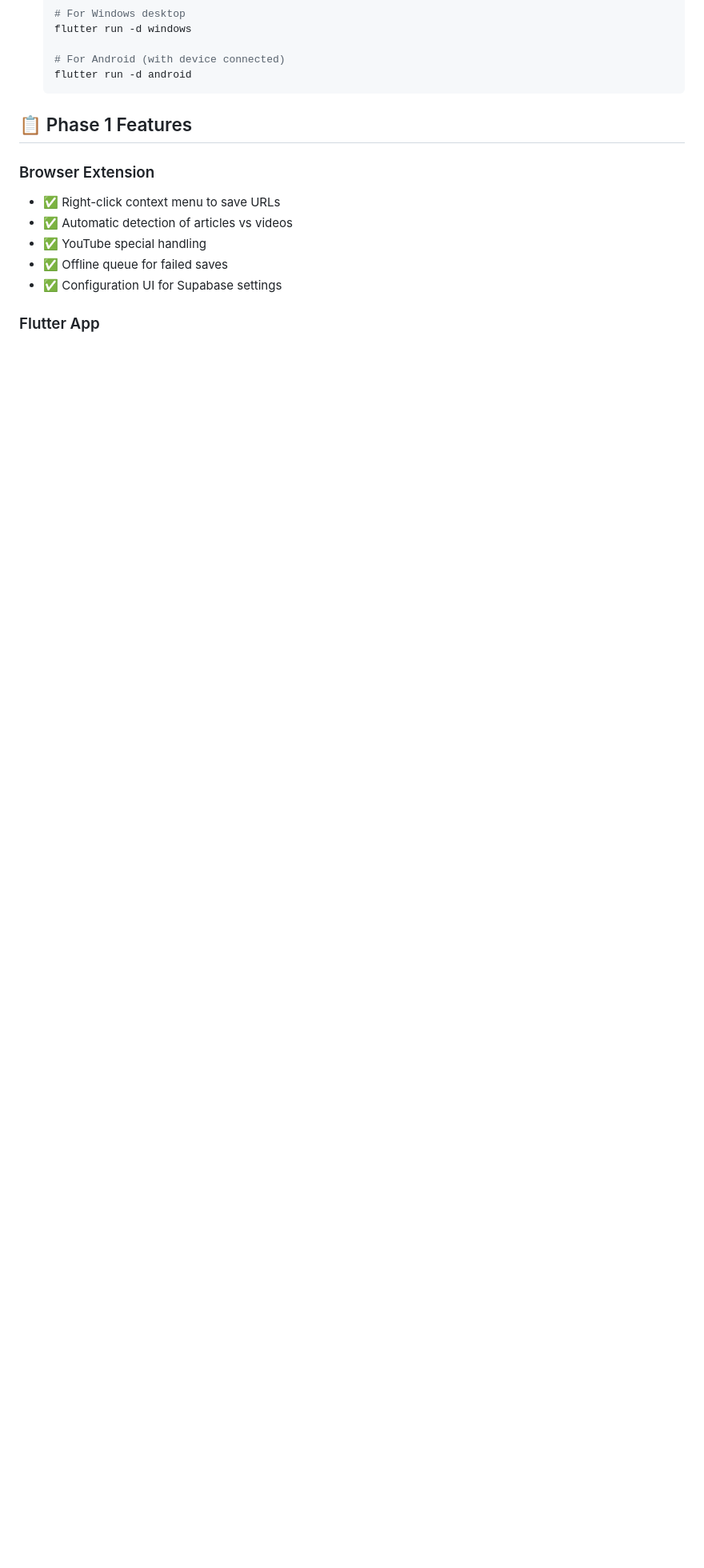
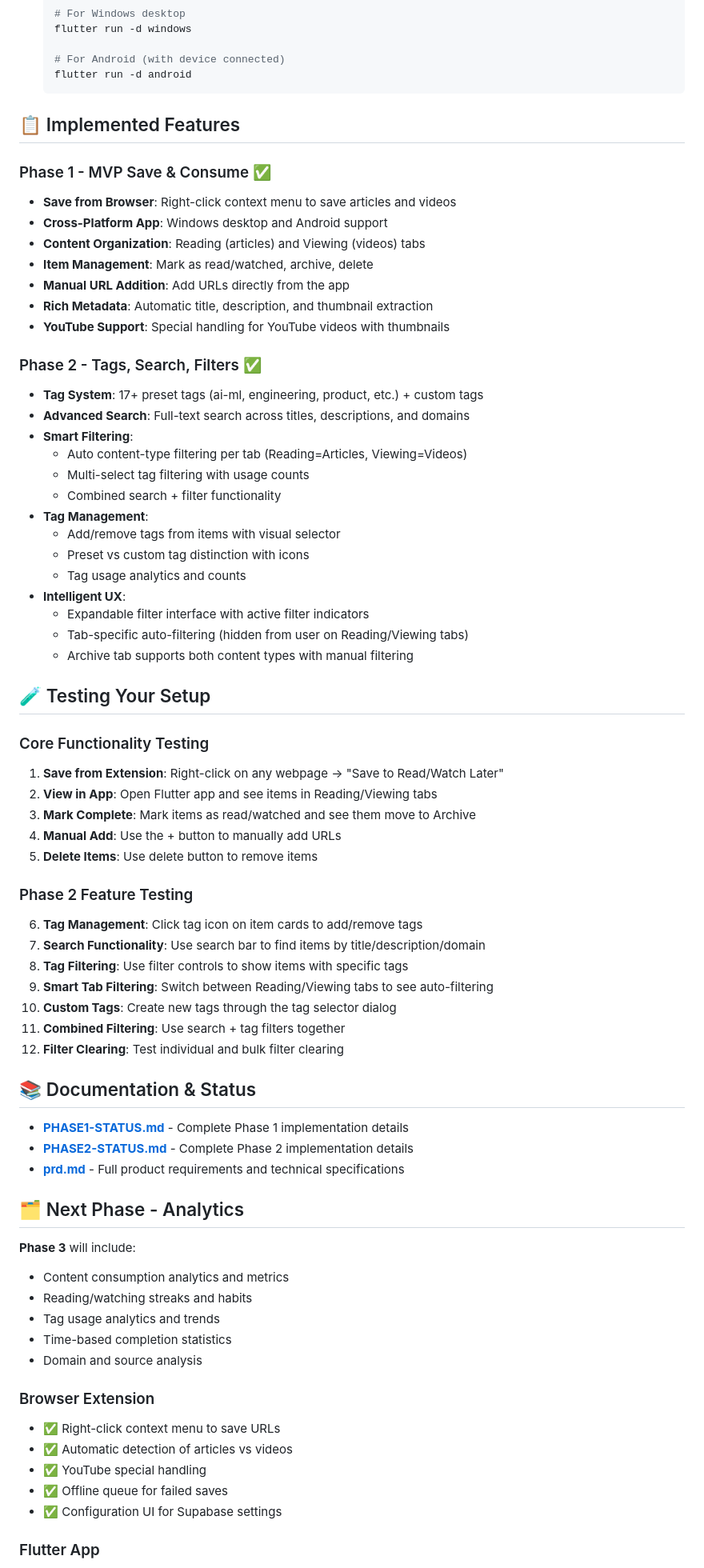
Before and after one commit to tezansahu/shelfie, a Markdown page: README.md, the part around the change printed below. Shown: that part at 80% size. GitHub-like rendering; blank space fills up the shorter version.

Commit message:
Phase 2 complete

````diff
--- a/README.md
+++ b/README.md
@@ -133,7 +146,65 @@ Phase 1 of the Shelfie read/watch later system is now complete! This implementat
    flutter run -d android
    ```
 
-## 📋 Phase 1 Features
+## 📋 Implemented Features
+
+### Phase 1 - MVP Save & Consume ✅
+- **Save from Browser**: Right-click context menu to save articles and videos
+- **Cross-Platform App**: Windows desktop and Android support
+- **Content Organization**: Reading (articles) and Viewing (videos) tabs
+- **Item Management**: Mark as read/watched, archive, delete
+- **Manual URL Addition**: Add URLs directly from the app
+- **Rich Metadata**: Automatic title, description, and thumbnail extraction
+- **YouTube Support**: Special handling for YouTube videos with thumbnails
+
+### Phase 2 - Tags, Search, Filters ✅
+- **Tag System**: 17+ preset tags (ai-ml, engineering, product, etc.) + custom tags
+- **Advanced Search**: Full-text search across titles, descriptions, and domains
+- **Smart Filtering**:
+  - Auto content-type filtering per tab (Reading=Articles, Viewing=Videos)
+  - Multi-select tag filtering with usage counts
+  - Combined search + filter functionality
+- **Tag Management**:
+  - Add/remove tags from items with visual selector
+  - Preset vs custom tag distinction with icons
+  - Tag usage analytics and counts
+- **Intelligent UX**:
+  - Expandable filter interface with active filter indicators
+  - Tab-specific auto-filtering (hidden from user on Reading/Viewing tabs)
+  - Archive tab supports both content types with manual filtering
+
+## 🧪 Testing Your Setup
+
+### Core Functionality Testing
+1. **Save from Extension**: Right-click on any webpage → "Save to Read/Watch Later"
+2. **View in App**: Open Flutter app and see items in Reading/Viewing tabs
+3. **Mark Complete**: Mark items as read/watched and see them move to Archive
+4. **Manual Add**: Use the + button to manually add URLs
+5. **Delete Items**: Use delete button to remove items
+
+### Phase 2 Feature Testing
+6. **Tag Management**: Click tag icon on item cards to add/remove tags
+7. **Search Functionality**: Use search bar to find items by title/description/domain
+8. **Tag Filtering**: Use filter controls to show items with specific tags
+9. **Smart Tab Filtering**: Switch between Reading/Viewing tabs to see auto-filtering
+10. **Custom Tags**: Create new tags through the tag selector dialog
+11. **Combined Filtering**: Use search + tag filters together
+12. **Filter Clearing**: Test individual and bulk filter clearing
+
+## 📚 Documentation & Status
+
+- **[PHASE1-STATUS.md](PHASE1-STATUS.md)** - Complete Phase 1 implementation details
+- **[PHASE2-STATUS.md](PHASE2-STATUS.md)** - Complete Phase 2 implementation details
+- **[prd.md](prd.md)** - Full product requirements and technical specifications
+
+## 🗂️ Next Phase - Analytics
+
+**Phase 3** will include:
+- Content consumption analytics and metrics
+- Reading/watching streaks and habits
+- Tag usage analytics and trends
+- Time-based completion statistics
+- Domain and source analysis
 
 ### Browser Extension
 - ✅ Right-click context menu to save URLs
````
Also changed, not shown: other parts of README.md (+53 -31 lines), PHASE2-STATUS.md (added, +170 -0 lines).
